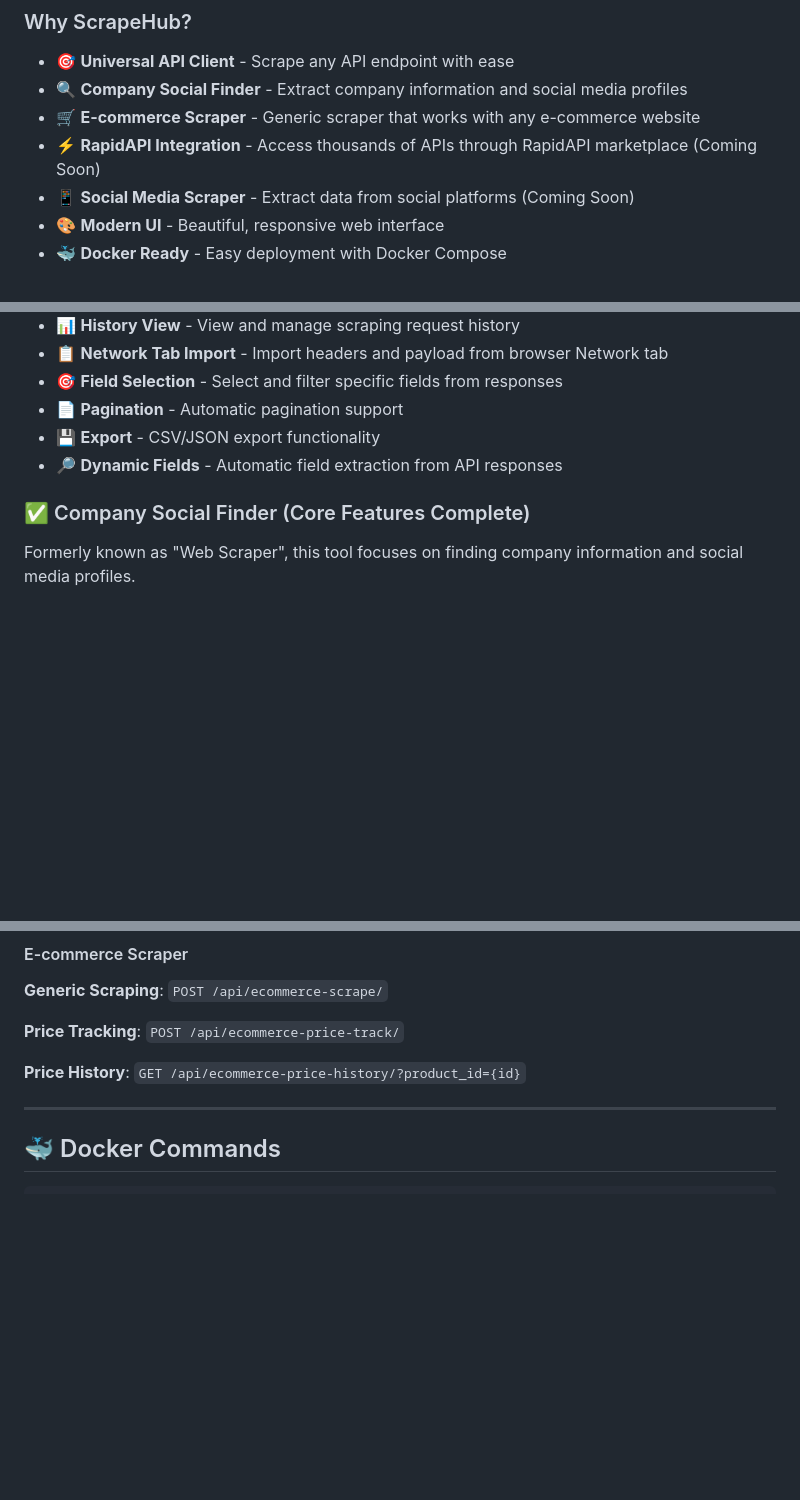
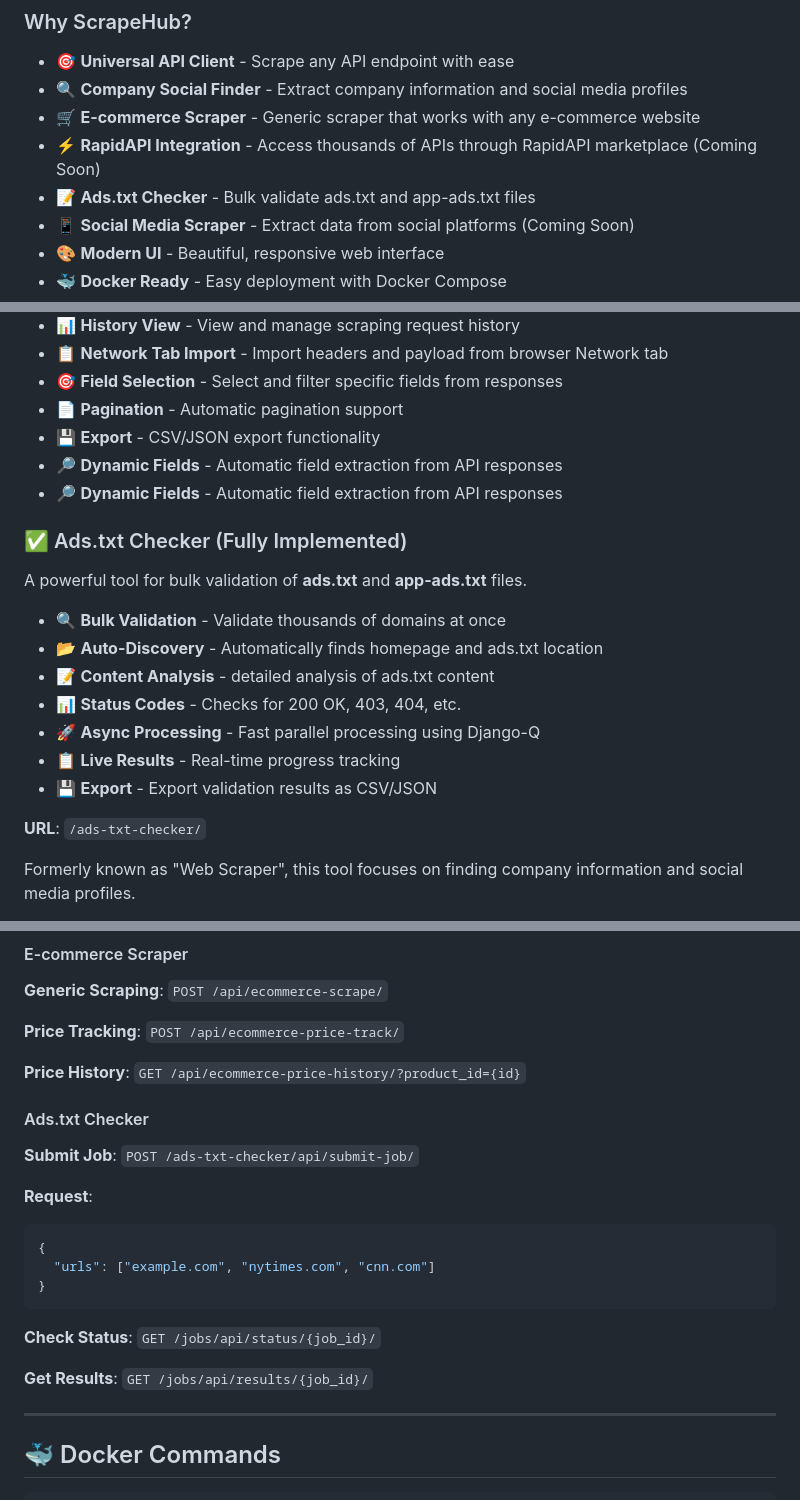
Before and after one commit to bashir0609/scrapehub, a Markdown page: README.md, 3 parts joined by grey strips. GitHub-like rendering; blank space fills up the shorter version.

````diff
--- a/README.md
+++ b/README.md
@@ -26,6 +26,7 @@ ScrapeHub is a comprehensive web scraping platform that provides a unified inter
 - 🔍 **Company Social Finder** - Extract company information and social media profiles
 - 🛒 **E-commerce Scraper** - Generic scraper that works with any e-commerce website
 - ⚡ **RapidAPI Integration** - Access thousands of APIs through RapidAPI marketplace (Coming Soon)
+- 📝 **Ads.txt Checker** - Bulk validate ads.txt and app-ads.txt files
 - 📱 **Social Media Scraper** - Extract data from social platforms (Coming Soon)
 - 🎨 **Modern UI** - Beautiful, responsive web interface
 - 🐳 **Docker Ready** - Easy deployment with Docker Compose
@@ -48,8 +49,21 @@ ScrapeHub is a comprehensive web scraping platform that provides a unified inter
 - 📄 **Pagination** - Automatic pagination support
 - 💾 **Export** - CSV/JSON export functionality
 - 🔎 **Dynamic Fields** - Automatic field extraction from API responses
+- 🔎 **Dynamic Fields** - Automatic field extraction from API responses
 
-### ✅ Company Social Finder (Core Features Complete)
+### ✅ Ads.txt Checker (Fully Implemented)
+
+A powerful tool for bulk validation of **ads.txt** and **app-ads.txt** files.
+
+- 🔍 **Bulk Validation** - Validate thousands of domains at once
+- 📂 **Auto-Discovery** - Automatically finds homepage and ads.txt location
+- 📝 **Content Analysis** - detailed analysis of ads.txt content
+- 📊 **Status Codes** - Checks for 200 OK, 403, 404, etc.
+- 🚀 **Async Processing** - Fast parallel processing using Django-Q
+- 📋 **Live Results** - Real-time progress tracking
+- 💾 **Export** - Export validation results as CSV/JSON
+
+**URL**: `/ads-txt-checker/`
 
 Formerly known as "Web Scraper", this tool focuses on finding company information and social media profiles.
 
@@ -257,6 +286,22 @@ scrapehub/                          # Django project folder
 **Price Tracking**: `POST /api/ecommerce-price-track/`
 
 **Price History**: `GET /api/ecommerce-price-history/?product_id={id}`
+
+#### Ads.txt Checker
+
+**Submit Job**: `POST /ads-txt-checker/api/submit-job/`
+
+**Request**:
+
+```json
+{
+  "urls": ["example.com", "nytimes.com", "cnn.com"]
+}
+```
+
+**Check Status**: `GET /jobs/api/status/{job_id}/`
+
+**Get Results**: `GET /jobs/api/results/{job_id}/`
 
 ---
 
````
Also changed, not shown: other parts of README.md (+32 -13 lines).
